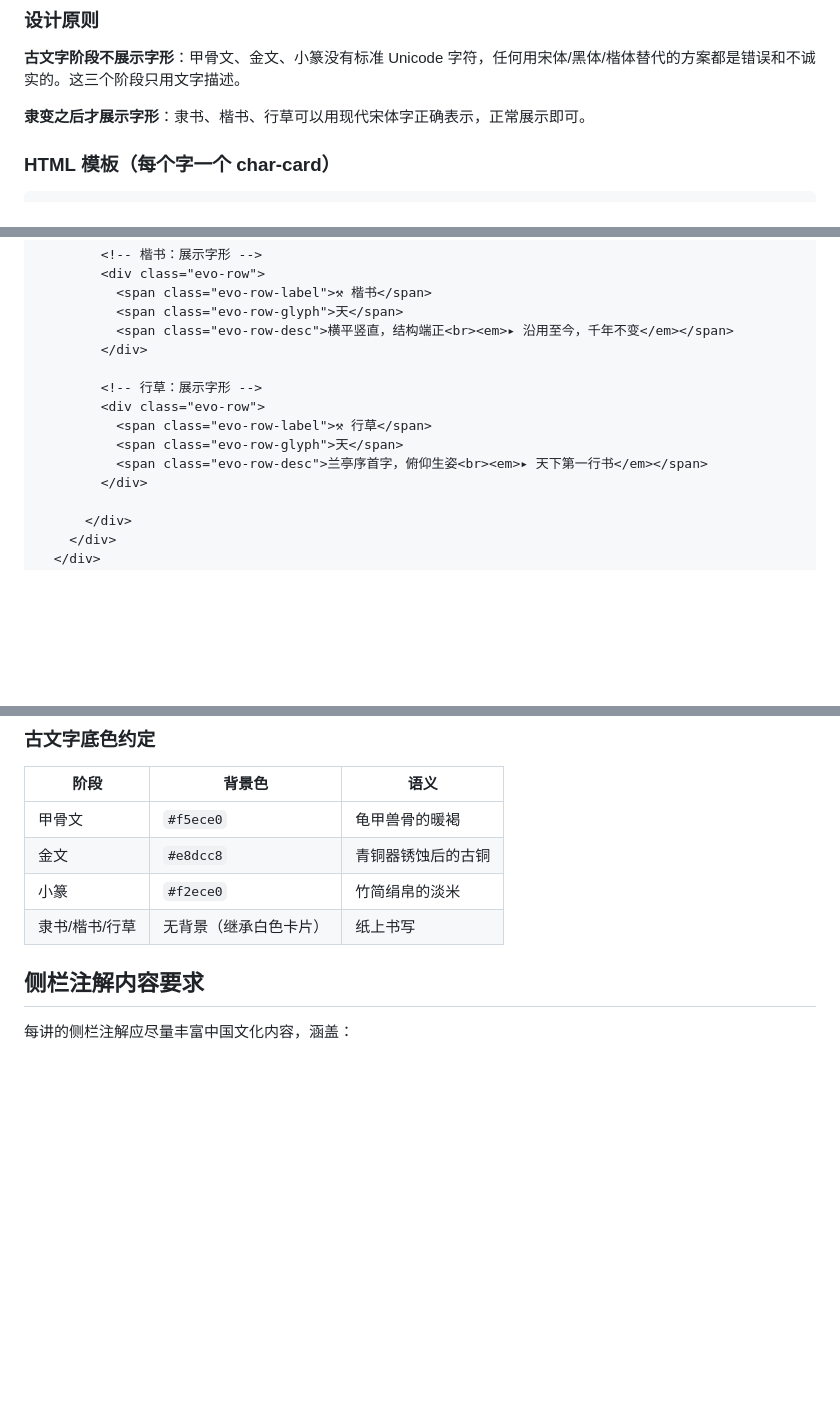
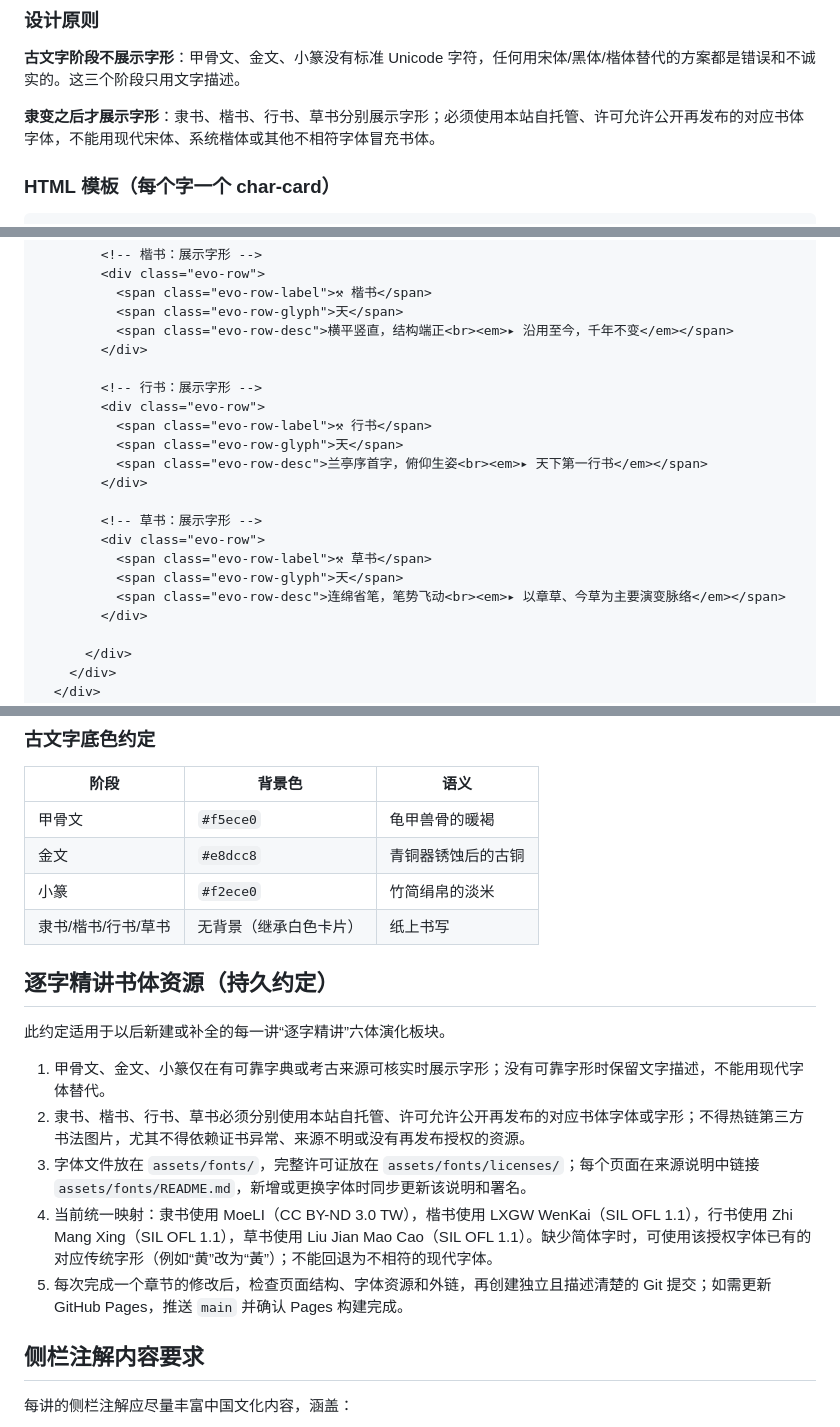
Before and after one commit to sixizi/qianziwen, a Markdown page: SPEC.md, 3 parts joined by grey strips. GitHub-like rendering; blank space fills up the shorter version.

Commit message:
开发规范文档: 固化逐字精讲书体约定

```diff
--- a/SPEC.md
+++ b/SPEC.md
@@ -157,7 +157,7 @@ document.querySelectorAll('.anno-ref').forEach(function(ref) {
 
 **古文字阶段不展示字形**：甲骨文、金文、小篆没有标准 Unicode 字符，任何用宋体/黑体/楷体替代的方案都是错误和不诚实的。这三个阶段只用文字描述。
 
-**隶变之后才展示字形**：隶书、楷书、行草可以用现代宋体字正确表示，正常展示即可。
+**隶变之后才展示字形**：隶书、楷书、行书、草书分别展示字形；必须使用本站自托管、许可允许公开再发布的对应书体字体，不能用现代宋体、系统楷体或其他不相符字体冒充书体。
 
 ### HTML 模板（每个字一个 char-card）
 
@@ -207,11 +207,18 @@ document.querySelectorAll('.anno-ref').forEach(function(ref) {
           <span class="evo-row-desc">横平竖直，结构端正<br><em>▸ 沿用至今，千年不变</em></span>
         </div>
 
-        <!-- 行草：展示字形 -->
+        <!-- 行书：展示字形 -->
         <div class="evo-row">
-          <span class="evo-row-label">⚒ 行草</span>
+          <span class="evo-row-label">⚒ 行书</span>
           <span class="evo-row-glyph">天</span>
           <span class="evo-row-desc">兰亭序首字，俯仰生姿<br><em>▸ 天下第一行书</em></span>
+        </div>
+
+        <!-- 草书：展示字形 -->
+        <div class="evo-row">
+          <span class="evo-row-label">⚒ 草书</span>
+          <span class="evo-row-glyph">天</span>
+          <span class="evo-row-desc">连绵省笔，笔势飞动<br><em>▸ 以章草、今草为主要演变脉络</em></span>
         </div>
 
       </div>
@@ -293,7 +300,17 @@ document.querySelectorAll('.anno-ref').forEach(function(ref) {
 | 甲骨文 | `#f5ece0` | 龟甲兽骨的暖褐 |
 | 金文 | `#e8dcc8` | 青铜器锈蚀后的古铜 |
 | 小篆 | `#f2ece0` | 竹简绢帛的淡米 |
-| 隶书/楷书/行草 | 无背景（继承白色卡片） | 纸上书写 |
+| 隶书/楷书/行书/草书 | 无背景（继承白色卡片） | 纸上书写 |
+
+## 逐字精讲书体资源（持久约定）
+
+此约定适用于以后新建或补全的每一讲“逐字精讲”六体演化板块。
+
+1. 甲骨文、金文、小篆仅在有可靠字典或考古来源可核实时展示字形；没有可靠字形时保留文字描述，不能用现代字体替代。
+2. 隶书、楷书、行书、草书必须分别使用本站自托管、许可允许公开再发布的对应书体字体或字形；不得热链第三方书法图片，尤其不得依赖证书异常、来源不明或没有再发布授权的资源。
+3. 字体文件放在 `assets/fonts/`，完整许可证放在 `assets/fonts/licenses/`；每个页面在来源说明中链接 `assets/fonts/README.md`，新增或更换字体时同步更新该说明和署名。
+4. 当前统一映射：隶书使用 MoeLI（CC BY-ND 3.0 TW），楷书使用 LXGW WenKai（SIL OFL 1.1），行书使用 Zhi Mang Xing（SIL OFL 1.1），草书使用 Liu Jian Mao Cao（SIL OFL 1.1）。缺少简体字时，可使用该授权字体已有的对应传统字形（例如“黄”改为“黃”）；不能回退为不相符的现代字体。
+5. 每次完成一个章节的修改后，检查页面结构、字体资源和外链，再创建独立且描述清楚的 Git 提交；如需更新 GitHub Pages，推送 `main` 并确认 Pages 构建完成。
 
 ## 侧栏注解内容要求
 
```
